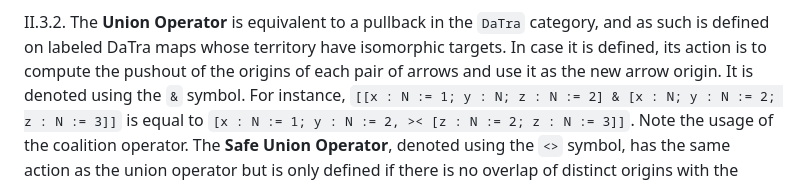
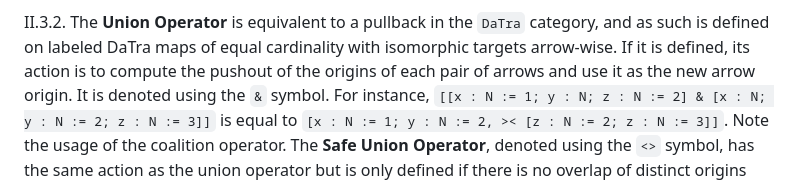
Before and after one commit to qualiascript/datra, a Markdown page: datra_maps.md, the part around one of its changes. GitHub-like rendering.

```diff
--- a/datra_maps.md
+++ b/datra_maps.md
@@ -314,7 +314,7 @@ non-trivial federalization. One can still coalize `[N; N]`, however, by using th
 coalizes any labeled DaTra map's arrow set.
 
 II.3.2. The **Union Operator** is equivalent to a pullback in the `DaTra` category, and as such is defined on labeled
-DaTra maps whose territory have isomorphic targets. In case it is defined, its action is to compute the pushout of the
+DaTra maps of equal cardinality with isomorphic targets arrow-wise. If it is defined, its action is to compute the pushout of the
 origins of each pair of arrows and use it as the new arrow origin. It is denoted using the `&` symbol. For instance,
 `[[x : N := 1; y : N; z : N := 2] & [x : N; y : N := 2; z : N := 3]]` is equal to
 `[x : N := 1; y : N := 2, >< [z : N := 2; z : N := 3]]`. Note the usage of the coalition operator. The **Safe Union
```
Also changed, not shown: other parts of datra_maps.md (+1 -1 lines).
